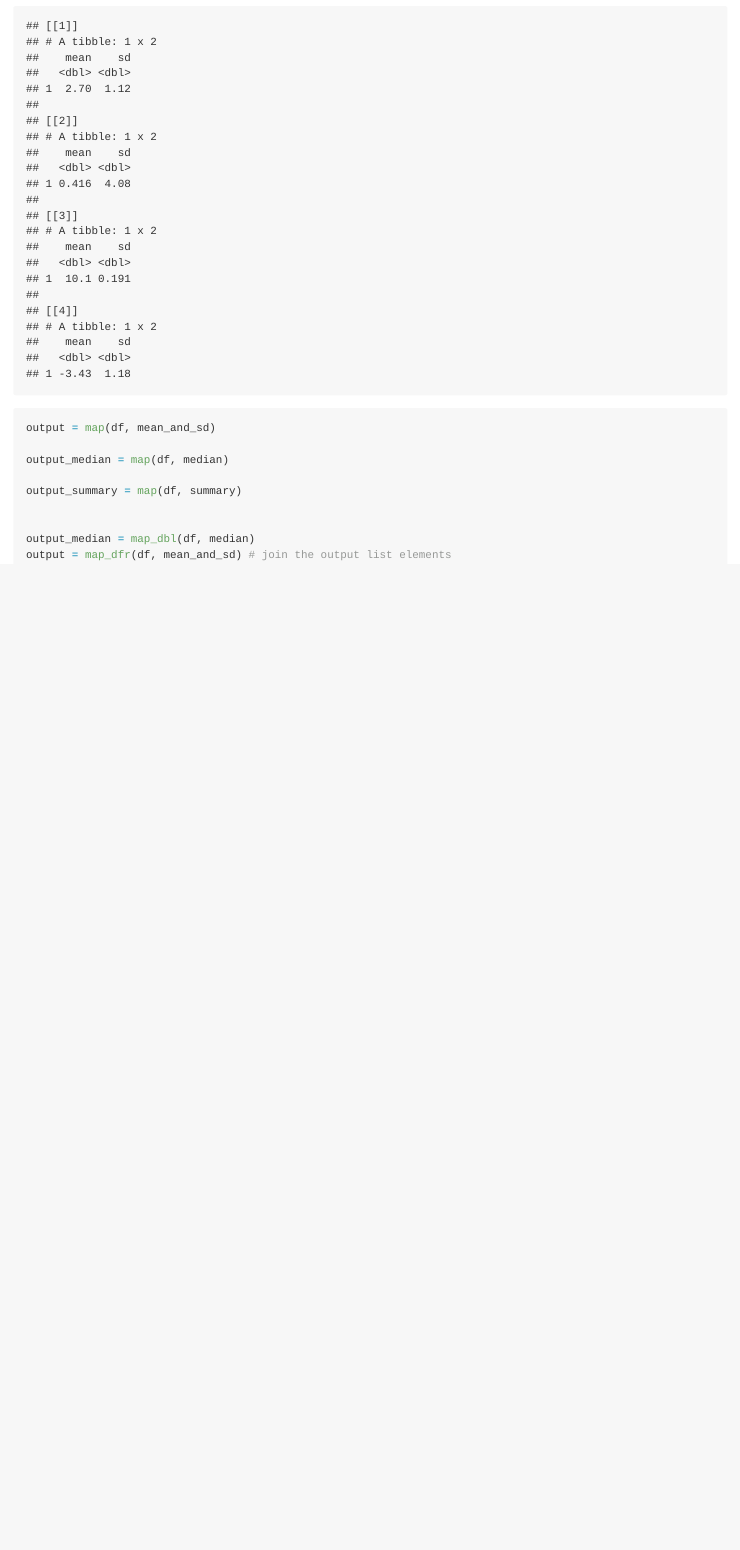
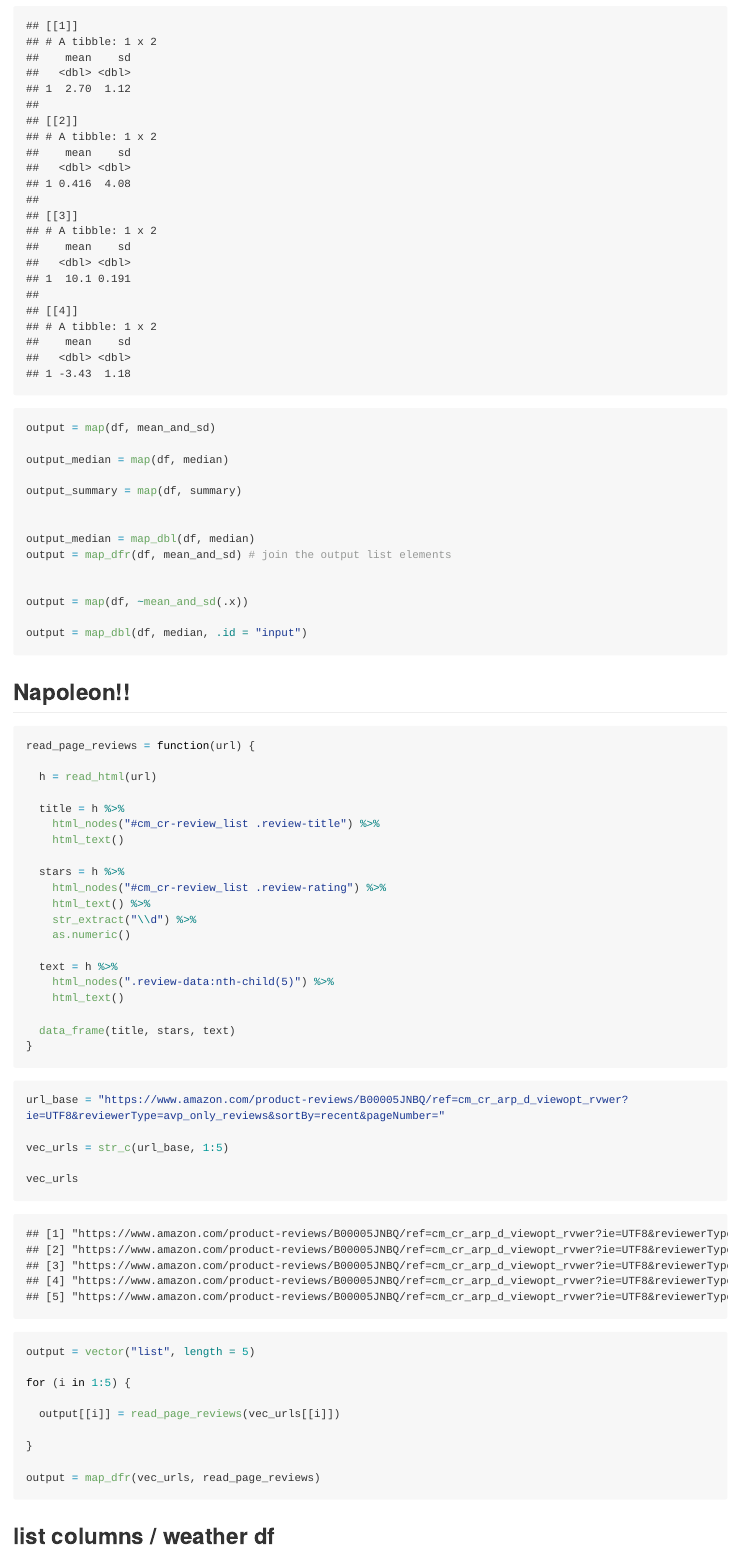
Before and after one commit to cuxunwang/iteration, an R Markdown document (iteration_and_listcols.Rmd): the page in a window 1100 px wide, from 3230 px down. The pictures show the output file iteration_and_listcols.md that the author committed with the source, drawn offline in the style of GitHub; long lines of code are wrapped.

Commit message:
Napoleon reviews ...

````diff
--- a/iteration_and_listcols.Rmd
+++ b/iteration_and_listcols.Rmd
@@ -118,5 +118,52 @@ output_median = map_dbl(df, median)
 output = map_dfr(df, mean_and_sd) # join the output list elements
 
 
+output = map(df, ~mean_and_sd(.x))
 
+output = map_dbl(df, median, .id = "input")
 ```
+
+## Napoleon!!
+
+```{r}
+read_page_reviews = function(url) {
+
+  h = read_html(url)
+
+  title = h %>%
+    html_nodes("#cm_cr-review_list .review-title") %>%
+    html_text()
+
+  stars = h %>%
+    html_nodes("#cm_cr-review_list .review-rating") %>%
+    html_text() %>%
+    str_extract("\\d") %>%
+    as.numeric()
+
+  text = h %>%
+    html_nodes(".review-data:nth-child(5)") %>%
+    html_text()
+
+  data_frame(title, stars, text)
+}
+```
+
+```{r}
+url_base = "https://www.amazon.com/product-reviews/B00005JNBQ/ref=cm_cr_arp_d_viewopt_rvwer?ie=UTF8&reviewerType=avp_only_reviews&sortBy=recent&pageNumber="
+
+vec_urls = str_c(url_base, 1:5)
+
+vec_urls
+
+output = vector("list", length = 5)
+
+for (i in 1:5) {
+
+  output[[i]] = read_page_reviews(vec_urls[[i]])
+
+}
+
+output = map_dfr(vec_urls, read_page_reviews)
+```
+
+## list columns / weather df
````
Also changed, not shown: iteration_and_listcols.md.
